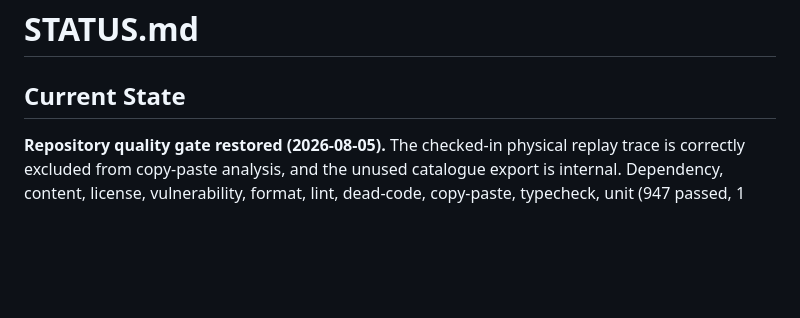
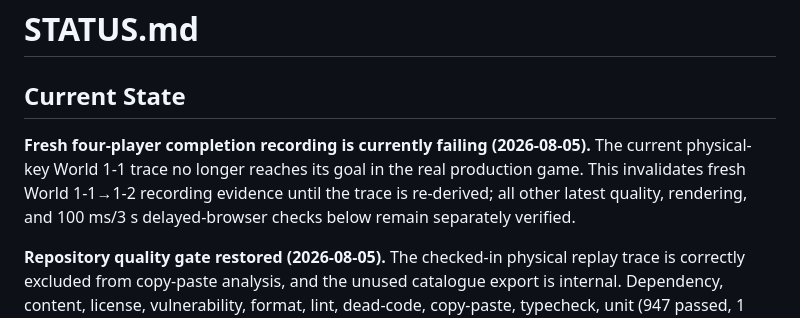
Before and after one commit to e6qu/regular-mario, a Markdown page: STATUS.md, the part around the change. Drawn GitHub-style; blank space fills up the shorter version.

```diff
--- a/STATUS.md
+++ b/STATUS.md
@@ -1,6 +1,12 @@
 # STATUS.md
 
 ## Current State
+
+**Fresh four-player completion recording is currently failing (2026-08-05).**
+The current physical-key World 1-1 trace no longer reaches its goal in the
+real production game. This invalidates fresh World 1-1→1-2 recording evidence
+until the trace is re-derived; all other latest quality, rendering, and
+100 ms/3 s delayed-browser checks below remain separately verified.
 
 **Repository quality gate restored (2026-08-05).** The checked-in physical
 replay trace is correctly excluded from copy-paste analysis, and the unused
```
Also changed, not shown: BUGS.md (+10 -0 lines), DO_NEXT.md (+7 -0 lines).
